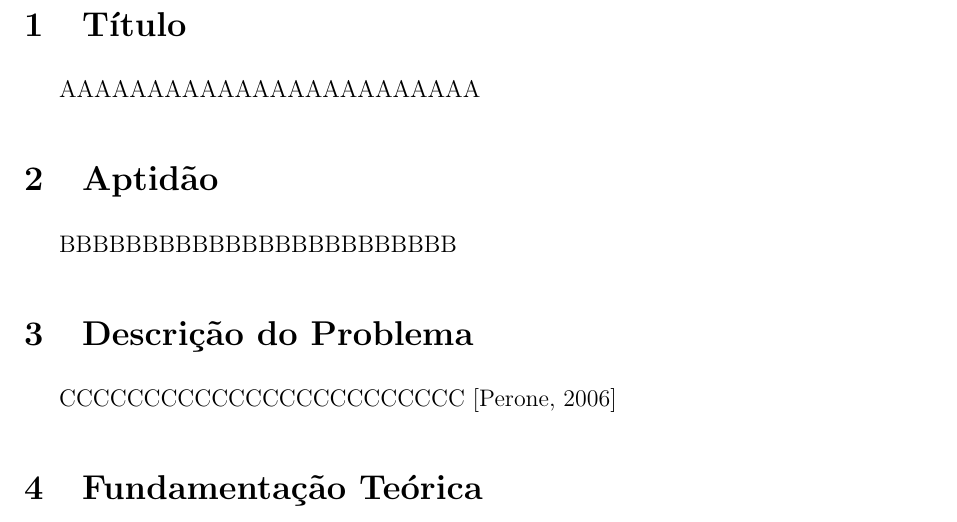
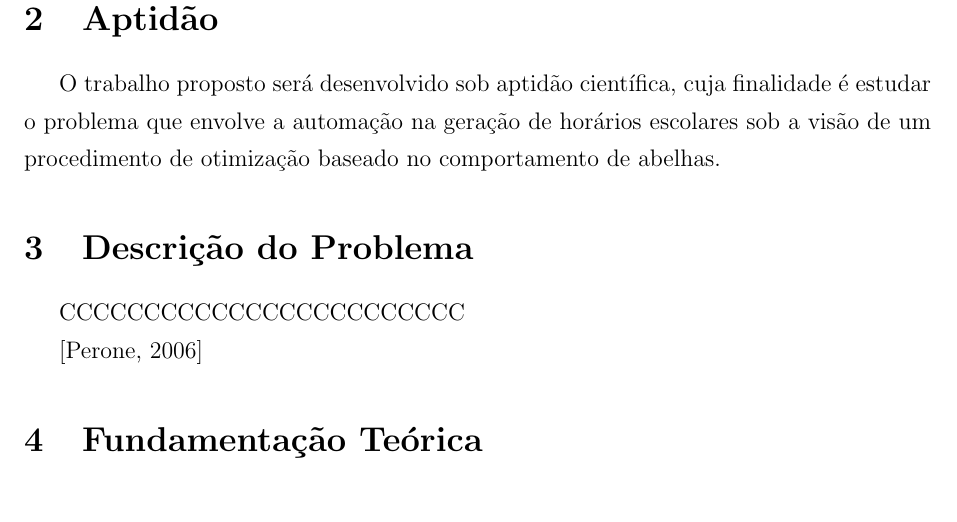
Before and after one commit to Merinas/timetabling-pfc2010, a LaTeX document (Proposta/Proposta.tex): part of page 1 of 2, cut at the place of the change. Compiled offline with pdfLaTeX; the source files are stored in an older character set and shown here as Unicode; a LaTeX package or settings file that is missing is left out.

Commit message:
Added Aptidao in archive Proposta.tex

```diff
--- a/Proposta/Proposta.tex
+++ b/Proposta/Proposta.tex
@@ -41,12 +41,20 @@
 \newpage %nova pagina
 \pagenumbering{arabic}%numeração em algarismo arabicos..
 
-\section{Título}
-AAAAAAAAAAAAAAAAAAAAAAAA
+\section{}
+
 \section{Aptidão}
-BBBBBBBBBBBBBBBBBBBBBBBB
+
+O trabalho proposto será desenvolvido sob aptidão científica, cuja finalidade é estudar o problema que envolve a automação
+na geração de horários escolares sob a visão de um procedimento de otimização baseado no comportamento de abelhas.
+
+%> Este projeto se enquadra na aptidão científica,
+%> A aptidão a ser explorada neste PFC é de natureza científica
+
 \section{Descrição do Problema}
+
 CCCCCCCCCCCCCCCCCCCCCCCC
+
 \cite{Perone2006}
 
 \section{Fundamentação Teórica}
```
Also changed, not shown: Proposta/refs.bib (+6 -0 lines), Proposta/Proposta.pdf, 2 other files.
